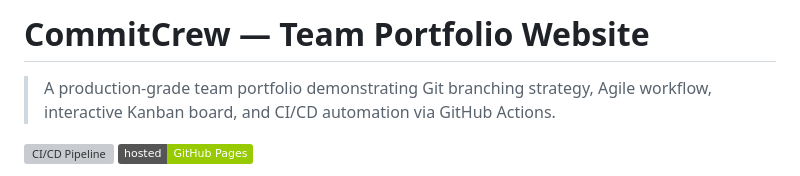
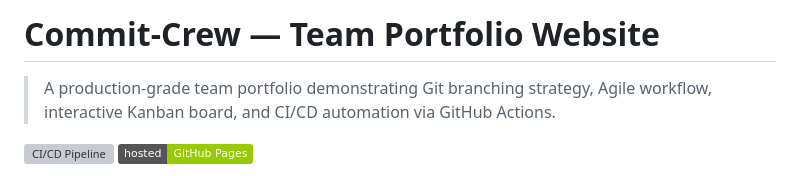
Before and after one commit to Sarthak16082004/Commit-Crew, a Markdown page: README.md, the part around the change. Drawn GitHub-style; badges without logos; grey boxes are pictures that could not be loaded.

```diff
--- a/README.md
+++ b/README.md
@@ -1,4 +1,4 @@
-# CommitCrew — Team Portfolio Website
+# Commit-Crew — Team Portfolio Website
 
 > A production-grade team portfolio demonstrating Git branching strategy, Agile workflow, interactive Kanban board, and CI/CD automation via GitHub Actions.
 
```
